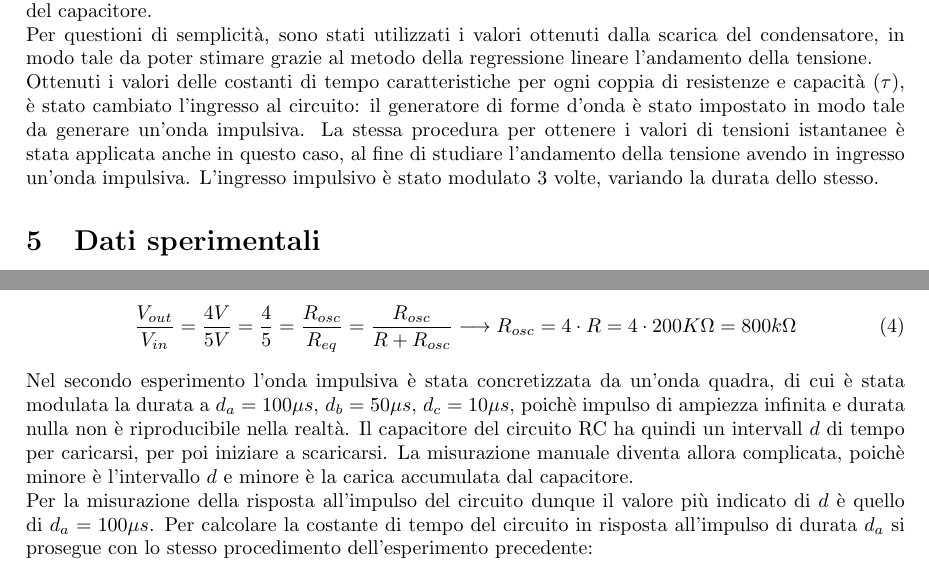
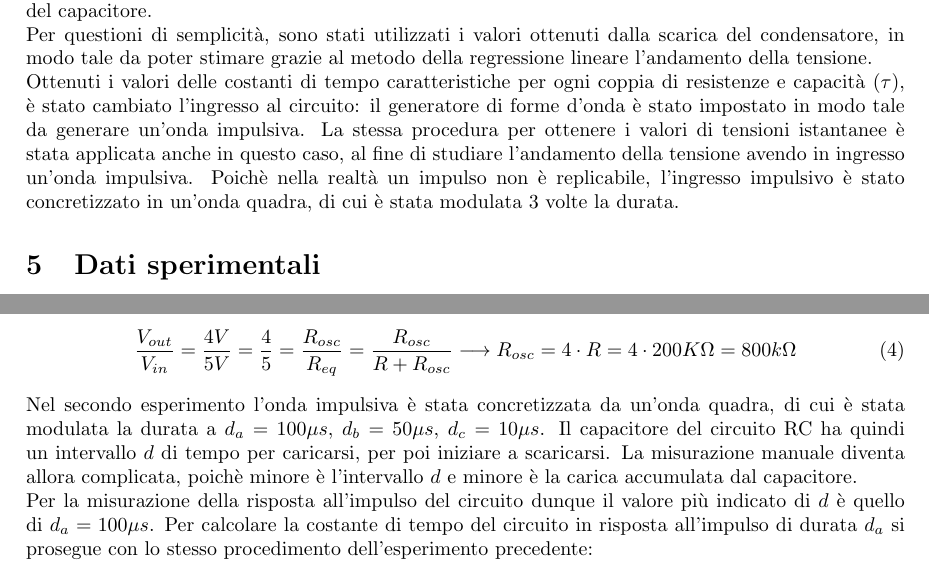
Before and after one commit to LeonardoPasquato/LabFisica2, a LaTeX document (Lab2/secondReport.tex): two parts of pages 2 and 4 of 4, joined at a grey line, cut so that both start at the same text. Compiled offline with pdfLaTeX.

Commit message:
grammatica e virgole

```diff
--- a/Lab2/secondReport.tex
+++ b/Lab2/secondReport.tex
@@ -109,7 +109,8 @@
     un'onda impulsiva.
     La stessa procedura per ottenere i valori di tensioni istantanee è stata applicata anche in questo caso,
     al fine di studiare l'andamento della tensione avendo in ingresso un'onda impulsiva.
-    L'ingresso impulsivo è stato modulato 3 volte, variando la durata dello stesso.
+    Poichè nella realtà un impulso non è replicabile, l'ingresso impulsivo è stato concretizzato in un'onda quadra, di cui
+    è stata modulata 3 volte la durata.
 
     \section{Dati sperimentali}
 
@@ -321,9 +322,8 @@
         R_{osc} = 4 \cdot R = 4 \cdot 200K\Omega = 800 k\Omega
     \end{equation}
     \par
-    Nel secondo esperimento l'onda impulsiva è stata concretizzata da un'onda quadra, di cui è stata modulata la durata a $d_a = 100\mu s$, $d_b = 50 \mu s$, $d_c = 10 \mu s$,
-    poichè impulso di ampiezza infinita e durata nulla non è riproducibile nella realtà.
-    Il capacitore del circuito RC ha quindi un intervall $d$ di tempo per caricarsi, per poi iniziare a scaricarsi.
+    Nel secondo esperimento l'onda impulsiva è stata concretizzata da un'onda quadra, di cui è stata modulata la durata a $d_a = 100\mu s$, $d_b = 50 \mu s$, $d_c = 10 \mu s$.
+    Il capacitore del circuito RC ha quindi un intervallo $d$ di tempo per caricarsi, per poi iniziare a scaricarsi.
     La misurazione manuale diventa allora complicata, poichè minore è l'intervallo $d$ e minore è la carica accumulata dal capacitore.\par
     Per la misurazione della risposta all'impulso del circuito dunque il valore più indicato di $d$ è quello di $d_a = 100 \mu s$.
     Per calcolare la costante di tempo del circuito in risposta all'impulso di durata $d_a$ si prosegue con lo stesso
```
Also changed, not shown: Lab2/secondReport.pdf, Lab2/secondReport.tex (4 more changed lines), 3 other files.
